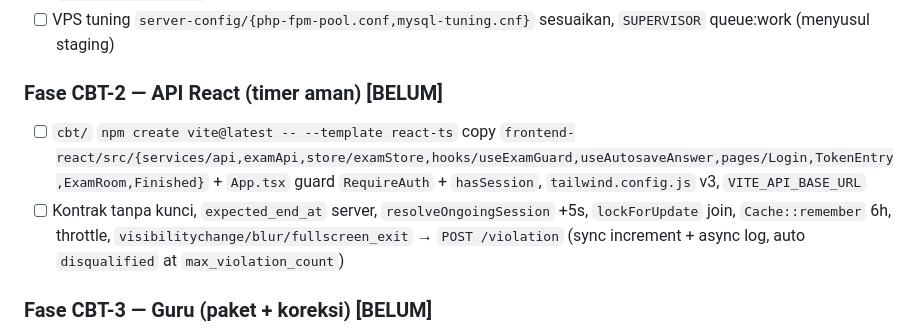
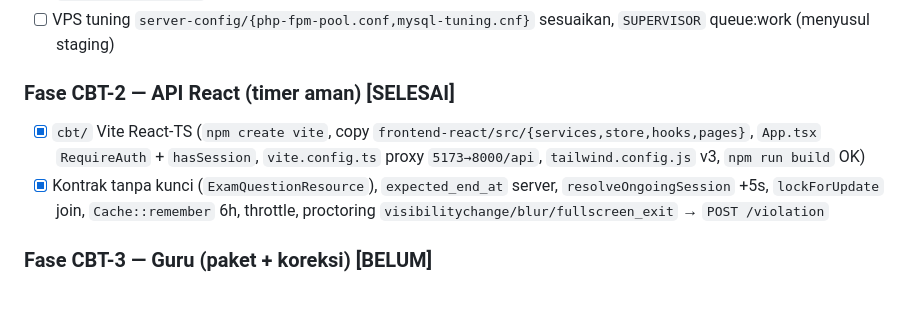
Before and after one commit to NiceCode9/sisfo-piri, a Markdown page: docs/ROADMAP_CBT.md, the part around the change. GitHub-like rendering; blank space fills up the shorter version.

Commit message:
docs: CBT-2 selesai

```diff
--- a/docs/ROADMAP_CBT.md
+++ b/docs/ROADMAP_CBT.md
@@ -32,10 +32,10 @@
 - [x] Jobs `RecordHeartbeat` + `LogViolationDetail` (`ShouldQueue`), `QUEUE_CONNECTION=redis` (test `sync`, prod `redis` via `docker-compose.yml`)
 - [ ] VPS tuning `server-config/{php-fpm-pool.conf,mysql-tuning.cnf}` sesuaikan, `SUPERVISOR` queue:work (menyusul staging)
 
-### Fase CBT-2 — API React (timer aman) [BELUM]
+### Fase CBT-2 — API React (timer aman) [SELESAI]
 
-- [ ] `cbt/` `npm create vite@latest -- --template react-ts` copy `frontend-react/src/{services/api,examApi,store/examStore,hooks/useExamGuard,useAutosaveAnswer,pages/Login,TokenEntry,ExamRoom,Finished}` + `App.tsx` guard `RequireAuth` + `hasSession`, `tailwind.config.js` v3, `VITE_API_BASE_URL`
-- [ ] Kontrak tanpa kunci, `expected_end_at` server, `resolveOngoingSession` +5s, `lockForUpdate` join, `Cache::remember` 6h, throttle, `visibilitychange/blur/fullscreen_exit` → `POST /violation` (sync increment + async log, auto `disqualified` at `max_violation_count`)
+- [x] `cbt/` Vite React-TS (`npm create vite`, copy `frontend-react/src/{services,store,hooks,pages}`, `App.tsx` `RequireAuth` + `hasSession`, `vite.config.ts` proxy `5173→8000/api`, `tailwind.config.js` v3, `npm run build` OK)
+- [x] Kontrak tanpa kunci (`ExamQuestionResource`), `expected_end_at` server, `resolveOngoingSession` +5s, `lockForUpdate` join, `Cache::remember` 6h, throttle, proctoring `visibilitychange/blur/fullscreen_exit` → `POST /violation`
 
 ### Fase CBT-3 — Guru (paket + koreksi) [BELUM]
 
```
